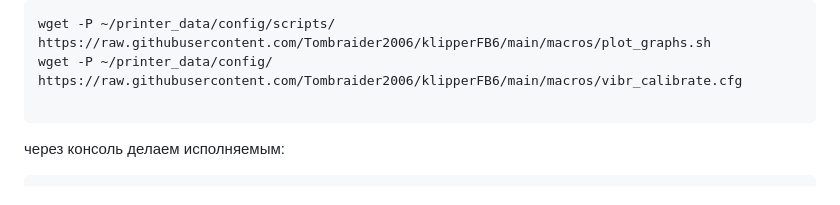
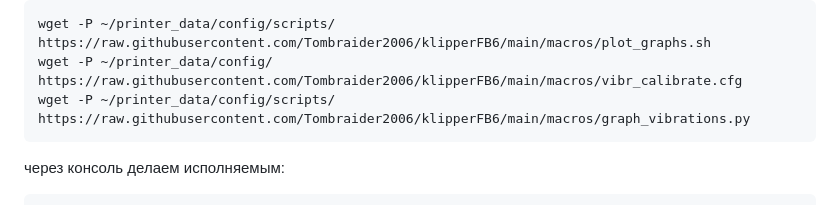
Before and after one commit to Tombraider2006/klipperFB6, a Markdown page: macros/telegram_adxl.md, the part around the change. Drawn GitHub-style.

Commit message:
правки

````diff
--- a/macros/telegram_adxl.md
+++ b/macros/telegram_adxl.md
@@ -169,7 +169,7 @@ verbose: True
 ```
 wget -P ~/printer_data/config/scripts/ https://raw.githubusercontent.com/Tombraider2006/klipperFB6/main/macros/plot_graphs.sh
 wget -P ~/printer_data/config/ https://raw.githubusercontent.com/Tombraider2006/klipperFB6/main/macros/vibr_calibrate.cfg
-
+wget -P ~/printer_data/config/scripts/ https://raw.githubusercontent.com/Tombraider2006/klipperFB6/main/macros/graph_vibrations.py
 ```
 
 через консоль делаем исполняемым:
````
